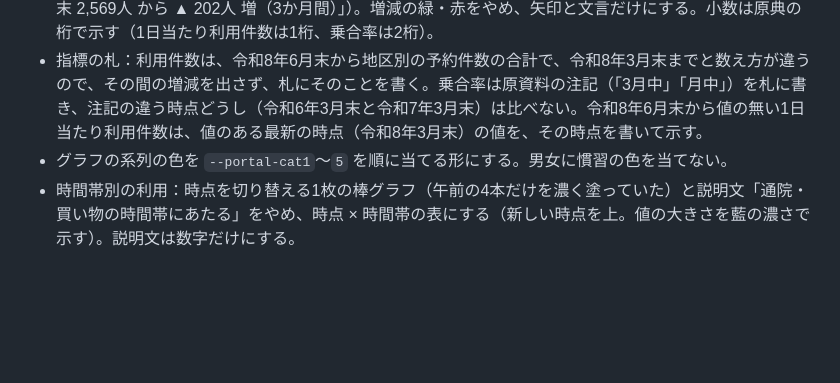
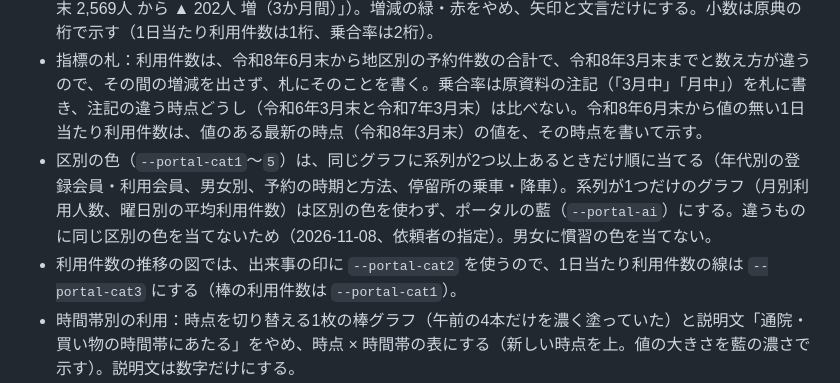
Before and after one commit to kken78/choisoko-hino-dashboard, a Markdown page: DESIGN.md, the part around the change. GitHub-like rendering; blank space fills up the shorter version.

Commit message:
DESIGN.md ADR-2：区別の色は系列が2つ以上のグラフだけに当て、系列が1つのグラフは藍にすると書く

```diff
--- a/DESIGN.md
+++ b/DESIGN.md
@@ -37,7 +37,8 @@ hino-portal の DESIGN.md 9.2 の段階2で、色と向きの決まり（3章）
 - 共通の部品の CSS を、hino-portal の shared/shell.css（区別の色と政策の柱の色のトークンを足した版）から写し直す。
 - 指標の札：「前時点比」と色つきの「累計」の札をやめ、比べた時点・値・期間を書く（例「令和8年6月末 2,569人 から ▲ 202人 増（3か月間）」）。増減の緑・赤をやめ、矢印と文言だけにする。小数は原典の桁で示す（1日当たり利用件数は1桁、乗合率は2桁）。
 - 指標の札：利用件数は、令和8年6月末から地区別の予約件数の合計で、令和8年3月末までと数え方が違うので、その間の増減を出さず、札にそのことを書く。乗合率は原資料の注記（「3月中」「月中」）を札に書き、注記の違う時点どうし（令和6年3月末と令和7年3月末）は比べない。令和8年6月末から値の無い1日当たり利用件数は、値のある最新の時点（令和8年3月末）の値を、その時点を書いて示す。
-- グラフの系列の色を `--portal-cat1`〜`5` を順に当てる形にする。男女に慣習の色を当てない。
+- 区別の色（`--portal-cat1`〜`5`）は、同じグラフに系列が2つ以上あるときだけ順に当てる（年代別の登録会員・利用会員、男女別、予約の時期と方法、停留所の乗車・降車）。系列が1つだけのグラフ（月別利用人数、曜日別の平均利用件数）は区別の色を使わず、ポータルの藍（`--portal-ai`）にする。違うものに同じ区別の色を当てないため（2026-11-08、依頼者の指定）。男女に慣習の色を当てない。
+- 利用件数の推移の図では、出来事の印に `--portal-cat2` を使うので、1日当たり利用件数の線は `--portal-cat3` にする（棒の利用件数は `--portal-cat1`）。
 - 時間帯別の利用：時点を切り替える1枚の棒グラフ（午前の4本だけを濃く塗っていた）と説明文「通院・買い物の時間帯にあたる」をやめ、時点 × 時間帯の表にする（新しい時点を上。値の大きさを藍の濃さで示す）。説明文は数字だけにする。
 - 利用件数の推移に、出来事の印を置く（月の始まりの位置に縦の点線と番号。図の下に番号・時期・出来事・出典の表）。出典は広報ひのと記者発表資料。
 - 説明文の推測と含みのある言い方（「80歳代以上に厚く寄ります」「女性が多数を占めます」「WEB予約の比率が時点を追うごとに上昇」など）をやめ、事実だけを書く。節の見出しも内容を書く形にする。
```
